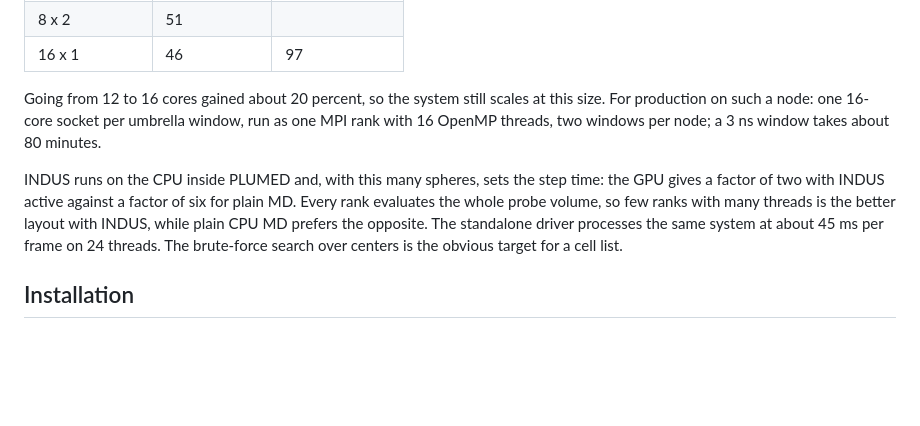
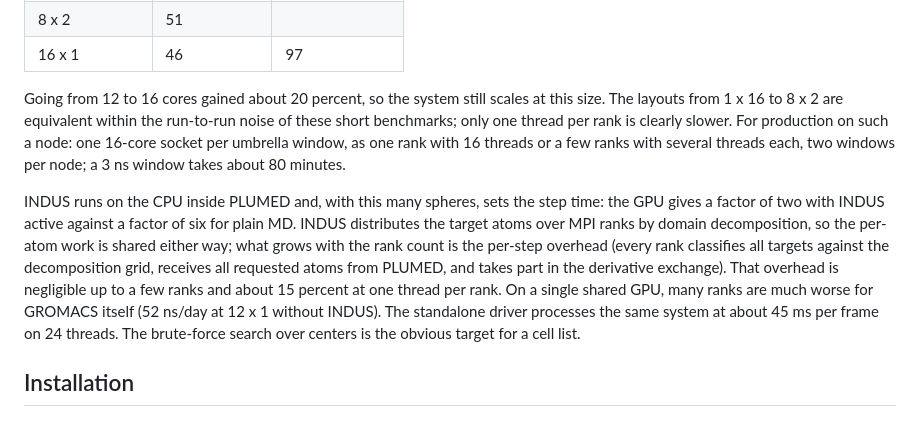
Before and after one commit to patellab511/indus, a Markdown page: README.md, the part around the change. Rendered like a GitHub page; blank space fills up the shorter version.

Commit message:
README: correct the explanation of rank/thread layouts with INDUS (targets are domain-decomposed; one thread per rank pays per-rank overhead)

```diff
--- a/README.md
+++ b/README.md
@@ -87,15 +87,21 @@ using one full socket of 16 cores per row:
 | 16 x 1 | 46 | 97 |
 
 Going from 12 to 16 cores gained about 20 percent, so the system still scales at this size.
-For production on such a node: one 16-core socket per umbrella window, run as one MPI rank
-with 16 OpenMP threads, two windows per node; a 3 ns window takes about 80 minutes.
+The layouts from 1 x 16 to 8 x 2 are equivalent within the run-to-run noise of these short
+benchmarks; only one thread per rank is clearly slower. For production on such a node: one
+16-core socket per umbrella window, as one rank with 16 threads or a few ranks with several
+threads each, two windows per node; a 3 ns window takes about 80 minutes.
 
-INDUS runs on the CPU inside PLUMED and, with this many spheres, sets the step time:
-the GPU gives a factor of two with INDUS active against a factor of six for plain MD. Every
-rank evaluates the whole probe volume, so few ranks with many threads is the better layout
-with INDUS, while plain CPU MD prefers the opposite. The standalone driver processes the same
-system at about 45 ms per frame on 24 threads. The brute-force search over centers is the
-obvious target for a cell list.
+INDUS runs on the CPU inside PLUMED and, with this many spheres, sets the step time: the GPU
+gives a factor of two with INDUS active against a factor of six for plain MD. INDUS
+distributes the target atoms over MPI ranks by domain decomposition, so the per-atom work is
+shared either way; what grows with the rank count is the per-step overhead (every rank
+classifies all targets against the decomposition grid, receives all requested atoms from
+PLUMED, and takes part in the derivative exchange). That overhead is negligible up to a few
+ranks and about 15 percent at one thread per rank. On a single shared GPU, many ranks are
+much worse for GROMACS itself (52 ns/day at 12 x 1 without INDUS). The standalone driver
+processes the same system at about 45 ms per frame on 24 threads. The brute-force search
+over centers is the obvious target for a cell list.
 
 ## Installation
 
```
